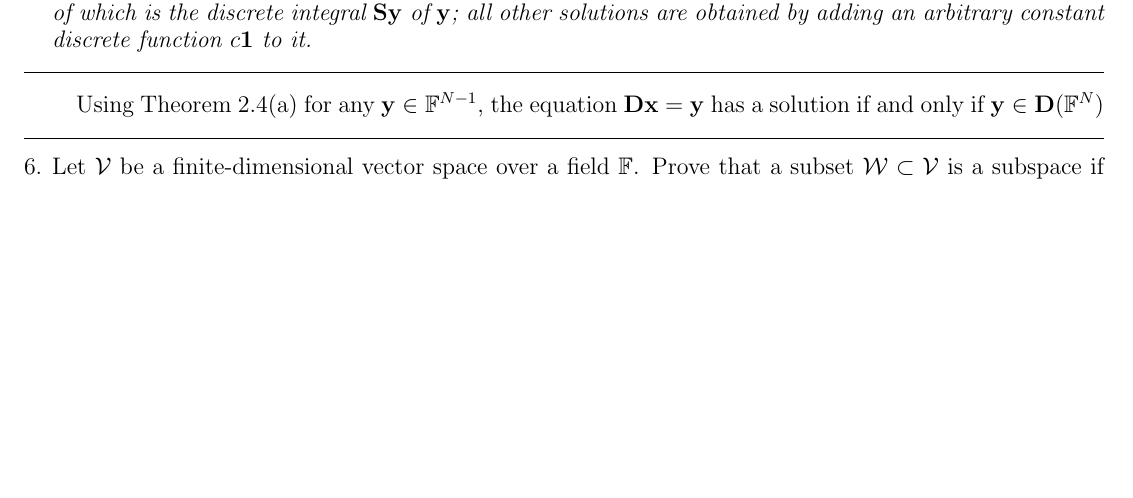
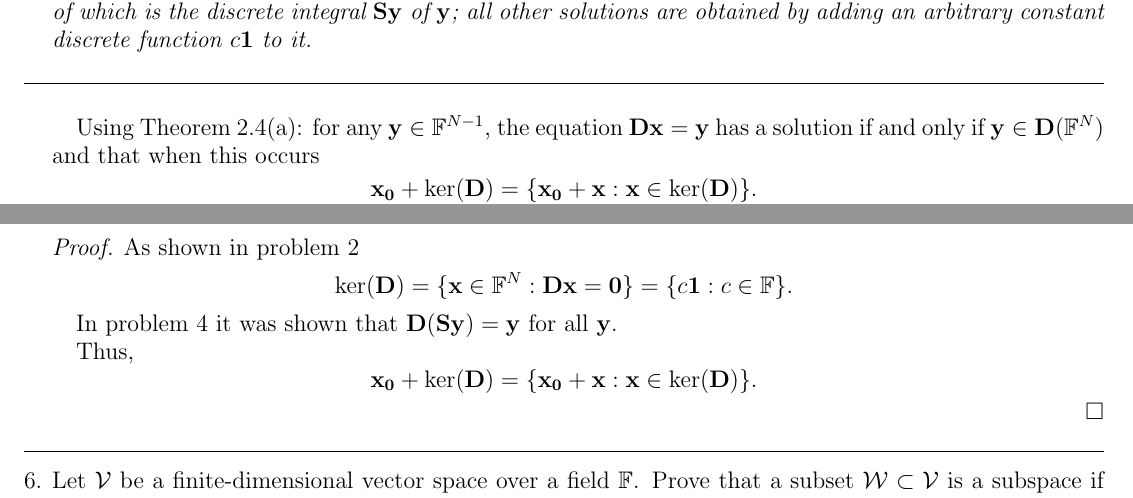
Before and after one commit to bhosley/Schoolwork, a LaTeX problem sheet (2022Q4 - Linear Algebra/HW4/HW4.tex): part of page 3 of 4 before the commit and two parts of pages 3 and 4 of 4 after it, the two joined at a grey line, cut so that both start at the same text, the shorter picture padded with empty space. Compiled offline with pdfLaTeX.

Commit message:
Update HW4.tex

```diff
--- a/2022Q4 - Linear Algebra/HW4/HW4.tex
+++ b/2022Q4 - Linear Algebra/HW4/HW4.tex
@@ -257,13 +257,29 @@ all other solutions are obtained by adding an arbitrary constant discrete functi
 \hrule
 \bigskip
 
-Using Theorem 2.4(a)
+Using Theorem 2.4(a):
 for any $\mathbf{y}\in\mathbb{F}^{N-1}$, the equation
 $\mathbf{D}\mathbf{x}=\mathbf{y}$ has a solution
-if and only if
-$\mathbf{y}\in\mathbf{D}(\mathbb{F}^N)$
+if and only if $\mathbf{y}\in\mathbf{D}(\mathbb{F}^N)$ and that when this occurs
+\[\mathbf{x_0} + \operatorname{ker}(\mathbf{D}) =
+	\{\mathbf{x_0} + \mathbf{x} : \mathbf{x}\in\operatorname{ker}(\mathbf{D})\}.\]
+
+\begin{proof}
+	As shown in problem 2
+	\begin{equation*}
+		\ker(\mathbf{D})
+		=\{\mathbf{x}\in\mathbb{F}^N: \mathbf{D}\mathbf{x}=\mathbf{0}\}
+		=\{c\mathbf{1}: c\in\mathbb{F}\}.
+	\end{equation*}
 
 
+	In problem 4 it was shown that
+	$\mathbf{D}(\mathbf{Sy}) = \mathbf{y}$ for all $\mathbf{y}$.
+
+	Thus,
+	\[\mathbf{x_0} + \operatorname{ker}(\mathbf{D}) =
+		\{\mathbf{x_0} + \mathbf{x} : \mathbf{x}\in\operatorname{ker}(\mathbf{D})\}.\]
+\end{proof}
 
 \bigskip
 \hrule
```
